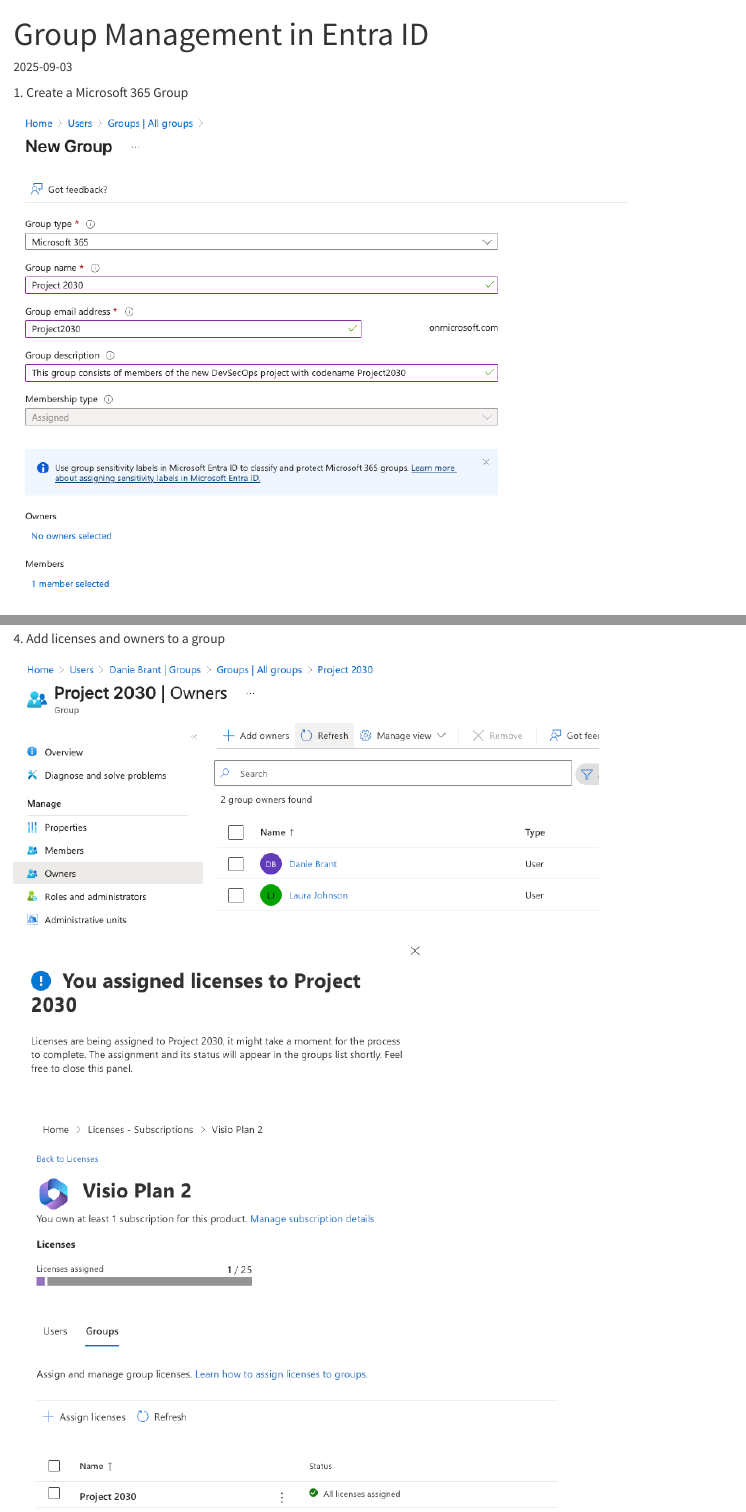
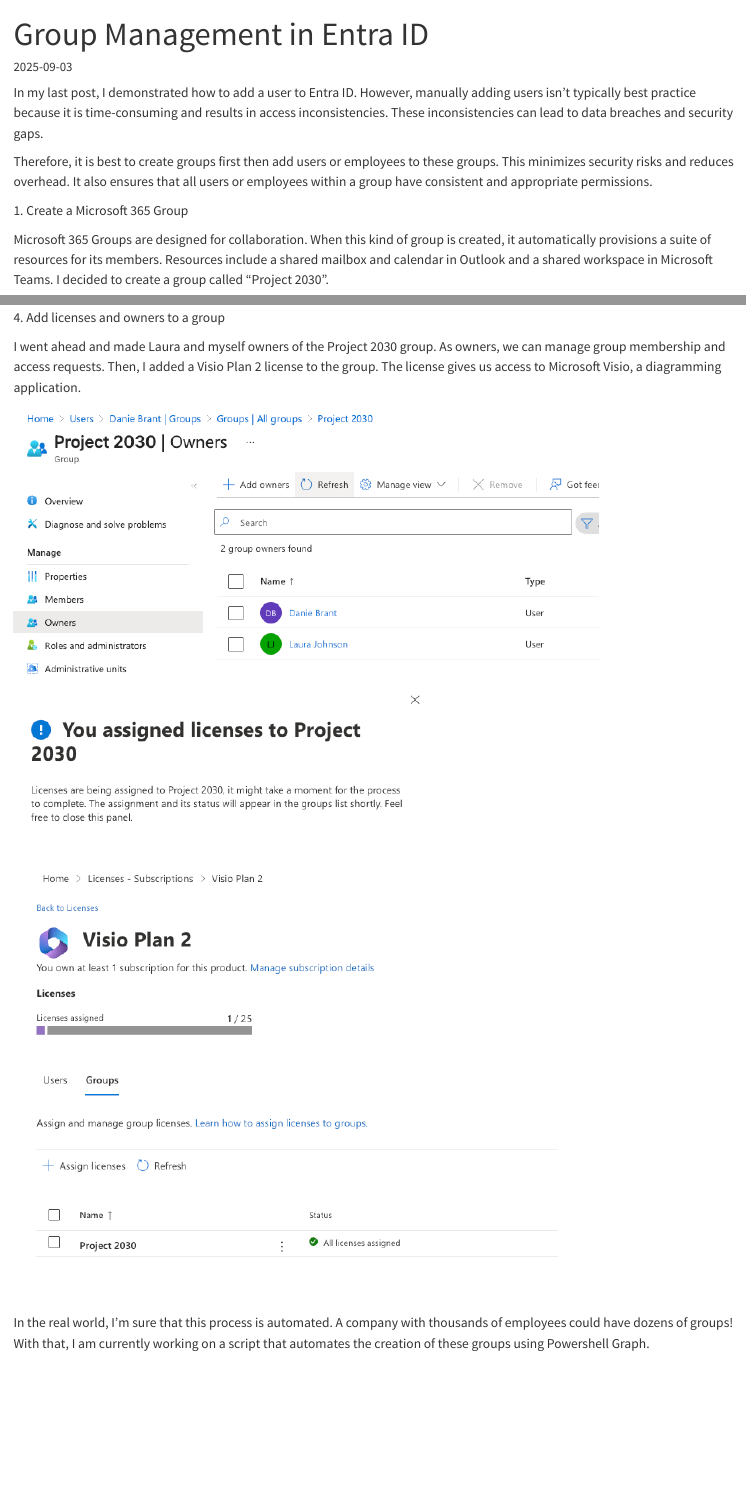
Before and after one commit to danielle-b/labs-website, a Quarto document (posts/09-group-management-in-entra-id/index.qmd): the page in a window 1100 px wide, from its top, and a second part further down, joined at a grey line. Rendered offline with R 4.5, knitr and Pandoc in place of Quarto, with nearby package versions.

Commit message:
Added new post

```diff
--- a/posts/09-group-management-in-entra-id/index.qmd
+++ b/posts/09-group-management-in-entra-id/index.qmd
@@ -8,8 +8,13 @@
   - "projects"
   - "security"
 ---
+In my last post, I demonstrated how to add a user to Entra ID. However, manually adding users isn't typically best practice because it is time-consuming and results in access inconsistencies. These inconsistencies can lead to data breaches and security gaps.
+
+Therefore, it is best to create groups first then add users or employees to these groups. This minimizes security risks and reduces overhead. It also ensures that all users or employees within a group have consistent and appropriate permissions.
 
 1\. Create a Microsoft 365 Group
+
+Microsoft 365 Groups are designed for collaboration. When this kind of group is created, it automatically provisions a suite of resources for its members. Resources include a shared mailbox and calendar in Outlook and a shared workspace in Microsoft Teams. I decided to create a group called "Project 2030".
 
 ![](images/Microsoft365Group.png)
 
@@ -27,6 +37,9 @@
+I went ahead and made Laura and myself owners of the Project 2030 group. As owners, we can manage group membership and access requests. Then, I added a Visio Plan 2 license to the group. The license gives us access to Microsoft Visio, a diagramming application.
 
 ![](images/owners.png)
 
 ![](images/assign-license-to-group.png)
 
 ![](images/license-to-group.png)
+
+In the real world, I'm sure that this process is automated. A company with thousands of employees could have dozens of groups! With that, I am currently working on a script that automates the creation of these groups using Powershell Graph.
```
Also changed, not shown: posts/09-group-management-in-entra-id/index.qmd (5 more changed lines), 1 other file.
